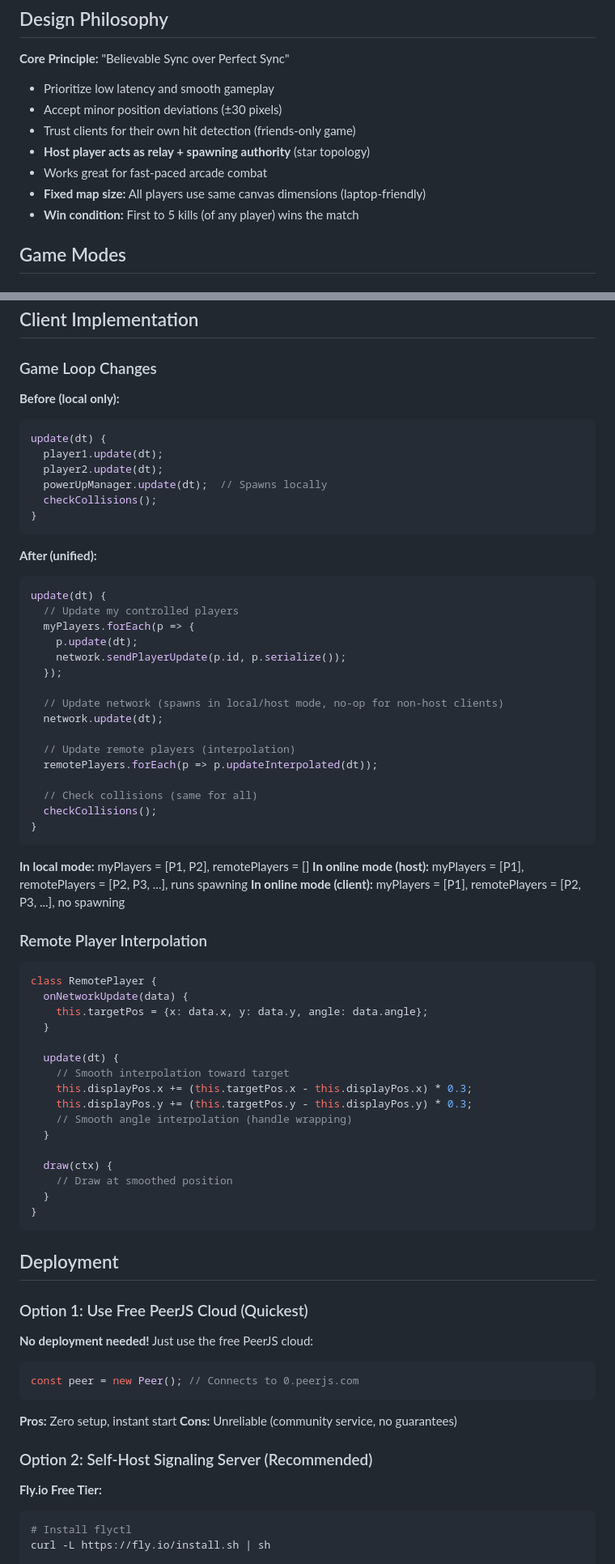
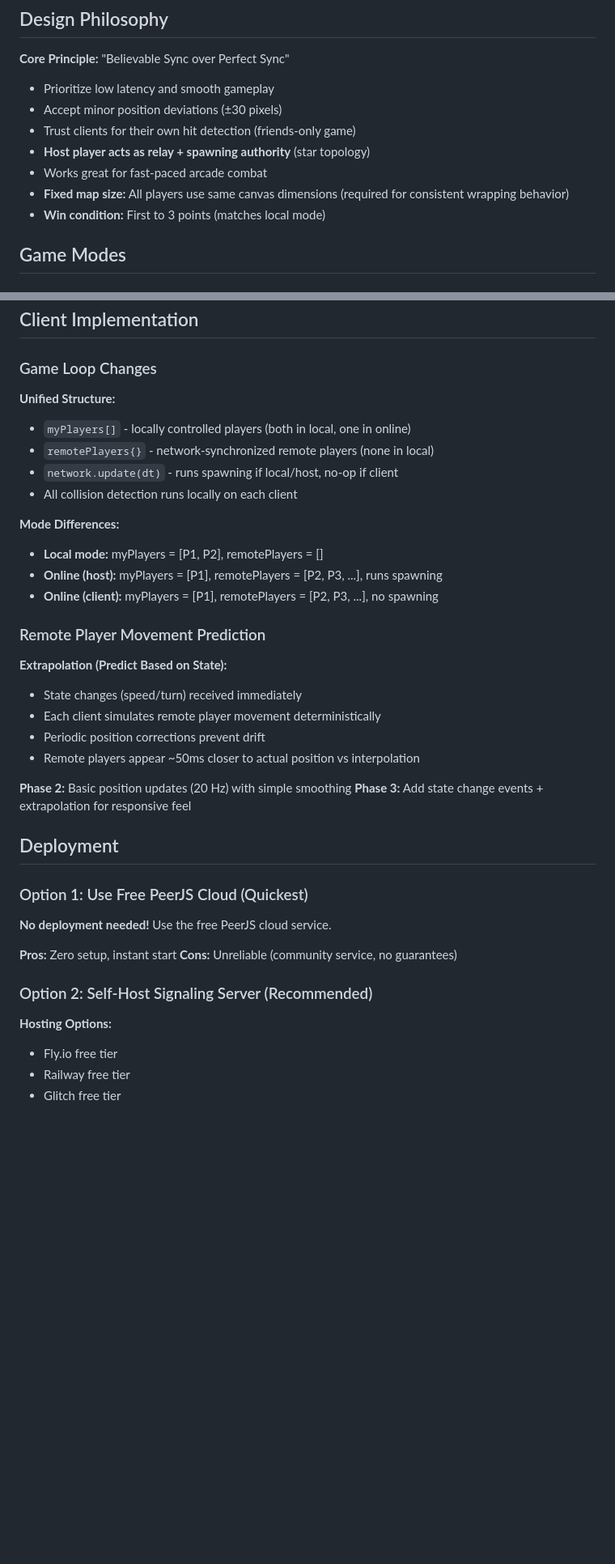
Before and after one commit to hkniberg/dogfight, a Markdown page: MULTIPLAYER_PLAN.md, 2 parts joined by grey strips. Shown at 81% size. Rendered like a GitHub page; blank space fills up the shorter version.

````diff
--- a/MULTIPLAYER_PLAN.md
+++ b/MULTIPLAYER_PLAN.md
@@ -13,8 +13,8 @@ Add online multiplayer to Neon Dogfight using a unified architecture where local
 - Trust clients for their own hit detection (friends-only game)
 - **Host player acts as relay + spawning authority** (star topology)
 - Works great for fast-paced arcade combat
-- **Fixed map size:** All players use same canvas dimensions (laptop-friendly)
-- **Win condition:** First to 5 kills (of any player) wins the match
+- **Fixed map size:** All players use same canvas dimensions (required for consistent wrapping behavior)
+- **Win condition:** First to 3 points (matches local mode)
 
 ## Game Modes
 
@@ -535,77 +497,41 @@ P4 ←→ P5 ←→ P6
 
 ### Game Loop Changes
 
-**Before (local only):**
-```javascript
-update(dt) {
-  player1.update(dt);
-  player2.update(dt);
-  powerUpManager.update(dt);  // Spawns locally
-  checkCollisions();
-}
-```
+**Unified Structure:**
+- `myPlayers[]` - locally controlled players (both in local, one in online)
+- `remotePlayers{}` - network-synchronized remote players (none in local)
+- `network.update(dt)` - runs spawning if local/host, no-op if client
+- All collision detection runs locally on each client
 
-**After (unified):**
-```javascript
-update(dt) {
-  // Update my controlled players
-  myPlayers.forEach(p => {
-    p.update(dt);
-    network.sendPlayerUpdate(p.id, p.serialize());
-  });
+**Mode Differences:**
+- **Local mode:** myPlayers = [P1, P2], remotePlayers = []
+- **Online (host):** myPlayers = [P1], remotePlayers = [P2, P3, ...], runs spawning
+- **Online (client):** myPlayers = [P1], remotePlayers = [P2, P3, ...], no spawning
 
-  // Update network (spawns in local/host mode, no-op for non-host clients)
-  network.update(dt);
+### Remote Player Movement Prediction
 
-  // Update remote players (interpolation)
-  remotePlayers.forEach(p => p.updateInterpolated(dt));
+**Extrapolation (Predict Based on State):**
+- State changes (speed/turn) received immediately
+- Each client simulates remote player movement deterministically
+- Periodic position corrections prevent drift
+- Remote players appear ~50ms closer to actual position vs interpolation
 
-  // Check collisions (same for all)
-  checkCollisions();
-}
-```
-
-**In local mode:** myPlayers = [P1, P2], remotePlayers = []
-**In online mode (host):** myPlayers = [P1], remotePlayers = [P2, P3, ...], runs spawning
-**In online mode (client):** myPlayers = [P1], remotePlayers = [P2, P3, ...], no spawning
-
-### Remote Player Interpolation
-
-```javascript
-class RemotePlayer {
-  onNetworkUpdate(data) {
-    this.targetPos = {x: data.x, y: data.y, angle: data.angle};
-  }
-
-  update(dt) {
-    // Smooth interpolation toward target
-    this.displayPos.x += (this.targetPos.x - this.displayPos.x) * 0.3;
-    this.displayPos.y += (this.targetPos.y - this.displayPos.y) * 0.3;
-    // Smooth angle interpolation (handle wrapping)
-  }
-
-  draw(ctx) {
-    // Draw at smoothed position
-  }
-}
-```
+**Phase 2:** Basic position updates (20 Hz) with simple smoothing
+**Phase 3:** Add state change events + extrapolation for responsive feel
 
 ## Deployment
 
 ### Option 1: Use Free PeerJS Cloud (Quickest)
 
-**No deployment needed!** Just use the free PeerJS cloud:
-```javascript
-const peer = new Peer(); // Connects to 0.peerjs.com
-```
+**No deployment needed!** Use the free PeerJS cloud service.
 
 **Pros:** Zero setup, instant start
 **Cons:** Unreliable (community service, no guarantees)
 
 ### Option 2: Self-Host Signaling Server (Recommended)
 
-**Fly.io Free Tier:**
-```bash
-# Install flyctl
-curl -L https://fly.io/install.sh | sh
+**Hosting Options:**
+- Fly.io free tier
+- Railway free tier
+- Glitch free tier
 
````
Also changed, not shown: other parts of MULTIPLAYER_PLAN.md (+174 -327 lines).
